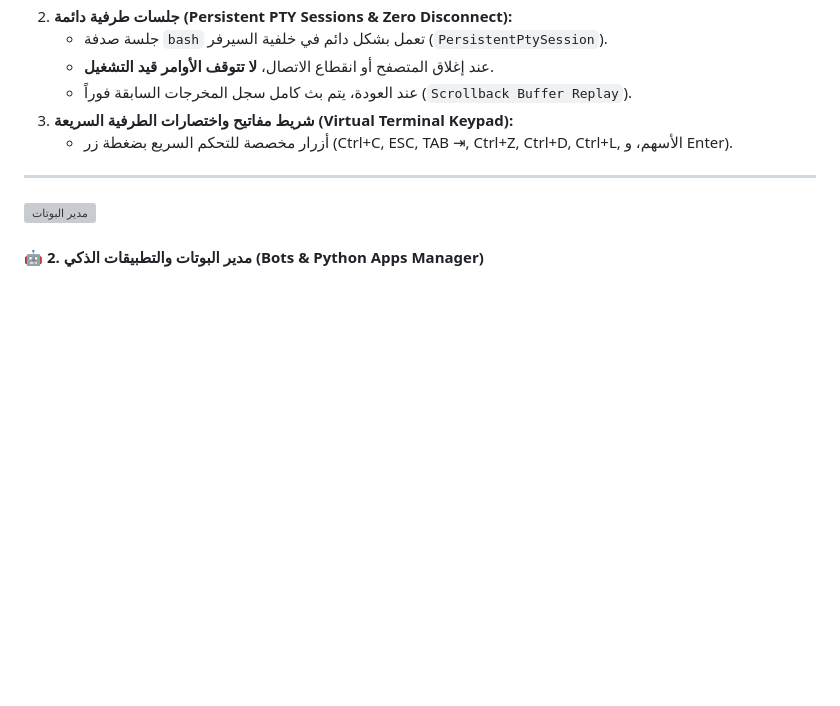
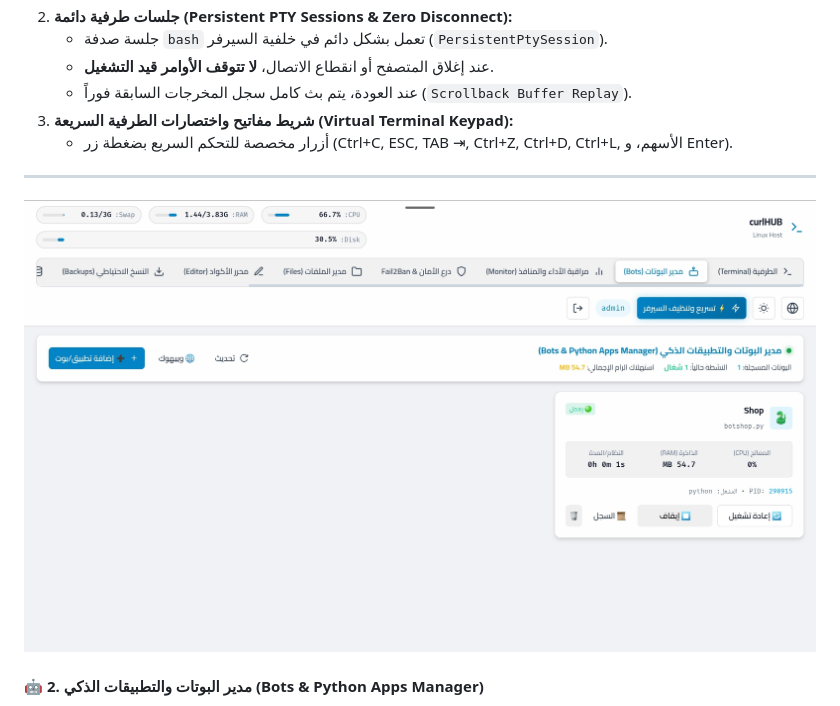
Before and after one commit to mosap111/curlHUB---panel-, a Markdown page: README_AR.md, the part around one of its changes. Drawn GitHub-style; blank space fills up the shorter version; grey boxes are pictures that could not be loaded.

```diff
--- a/README_AR.md
+++ b/README_AR.md
@@ -59,7 +59,7 @@ graph TD
 
 ---
 
-![مدير البوتات](assets/bots_manager.png)
+![مدير البوتات](assets/bots_manager.jpg)
 
 #### 🤖 2. مدير البوتات والتطبيقات الذكي (Bots & Python Apps Manager)
 1. **الرصد التلقائي للخدمات:**
```
Also changed, not shown: other parts of README_AR.md (+1 -1 lines).
